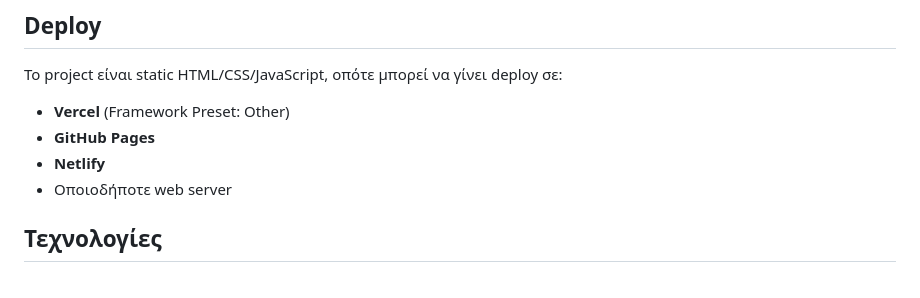
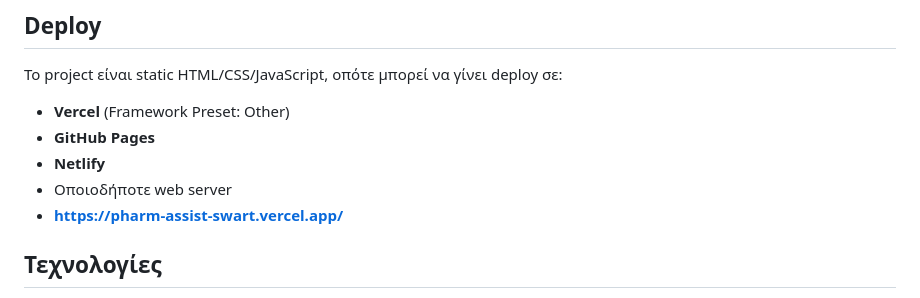
Before and after one commit to MarKesius/pharm-assist, a Markdown page: README.md, the part around the change. Drawn GitHub-style.

Commit message:
Add live demo link to README

```diff
--- a/README.md
+++ b/README.md
@@ -94,6 +94,7 @@
 - **GitHub Pages**
 - **Netlify**
 - Οποιοδήποτε web server
+- **https://pharm-assist-swart.vercel.app/**
 
 ## Τεχνολογίες
 
```
